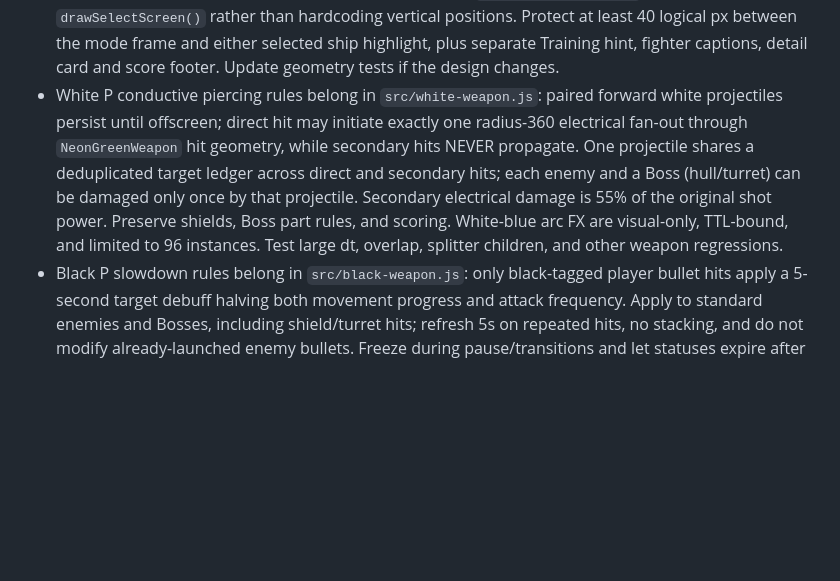
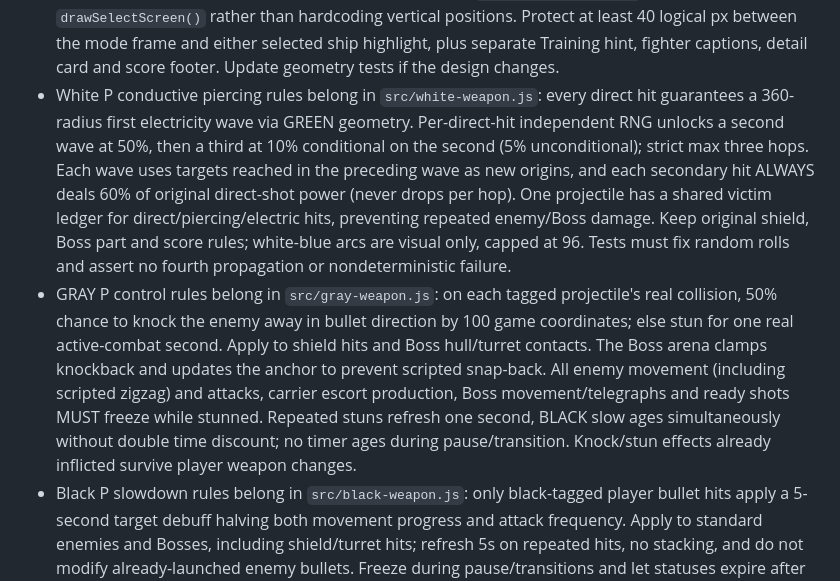
Before and after one commit to rushairer/NeonWings-Pan, a Markdown page: AGENTS.md, the part around the change. Rendered like a GitHub page; blank space fills up the shorter version.

```diff
--- a/AGENTS.md
+++ b/AGENTS.md
@@ -12,7 +12,8 @@
 - Prefer dependency-free static delivery while the v23 foundation is being stabilized; new build dependencies require a documented rationale.
 - Keep game content and platform helpers separate. Do not mix UI/canvas resize calculations with combat simulation logic.
 - The 1280x960 fighter/mode selector layout is defined in `src/select-layout.js`; use it from `drawSelectScreen()` rather than hardcoding vertical positions. Protect at least 40 logical px between the mode frame and either selected ship highlight, plus separate Training hint, fighter captions, detail card and score footer. Update geometry tests if the design changes.
-- White P conductive piercing rules belong in `src/white-weapon.js`: paired forward white projectiles persist until offscreen; direct hit may initiate exactly one radius-360 electrical fan-out through `NeonGreenWeapon` hit geometry, while secondary hits NEVER propagate. One projectile shares a deduplicated target ledger across direct and secondary hits; each enemy and a Boss (hull/turret) can be damaged only once by that projectile. Secondary electrical damage is 55% of the original shot power. Preserve shields, Boss part rules, and scoring. White-blue arc FX are visual-only, TTL-bound, and limited to 96 instances. Test large dt, overlap, splitter children, and other weapon regressions.
+- White P conductive piercing rules belong in `src/white-weapon.js`: every direct hit guarantees a 360-radius first electricity wave via GREEN geometry. Per-direct-hit independent RNG unlocks a second wave at 50%, then a third at 10% conditional on the second (5% unconditional); strict max three hops. Each wave uses targets reached in the preceding wave as new origins, and each secondary hit ALWAYS deals 60% of original direct-shot power (never drops per hop). One projectile has a shared victim ledger for direct/piercing/electric hits, preventing repeated enemy/Boss damage. Keep original shield, Boss part and score rules; white-blue arcs are visual only, capped at 96. Tests must fix random rolls and assert no fourth propagation or nondeterministic failure.
+- GRAY P control rules belong in `src/gray-weapon.js`: on each tagged projectile's real collision, 50% chance to knock the enemy away in bullet direction by 100 game coordinates; else stun for one real active-combat second. Apply to shield hits and Boss hull/turret contacts. The Boss arena clamps knockback and updates the anchor to prevent scripted snap-back. All enemy movement (including scripted zigzag) and attacks, carrier escort production, Boss movement/telegraphs and ready shots MUST freeze while stunned. Repeated stuns refresh one second, BLACK slow ages simultaneously without double time discount; no timer ages during pause/transition. Knock/stun effects already inflicted survive player weapon changes.
 - Black P slowdown rules belong in `src/black-weapon.js`: only black-tagged player bullet hits apply a 5-second target debuff halving both movement progress and attack frequency. Apply to standard enemies and Bosses, including shield/turret hits; refresh 5s on repeated hits, no stacking, and do not modify already-launched enemy bullets. Freeze during pause/transitions and let statuses expire after switching to other weapons. While active, draw blue glow as visuals only, without extra damage or particles. Protect all weapon colors and Boss state machines with tests.
 - Green P timing/hit geometry belongs in `src/green-weapon.js`: passive glowing radius-360 ring, exactly 2 HP per global 0.4-second pulse for each intersecting enemy or Boss hull during active combat (5 HP/s per target), no requirement to hold fire. The global pulse clock starts from equipping green and advances without targets; enemy contact/entry/exit must never start or reset it. Ordinary shots must exactly match blue Lv.1 starting bullets and cadence regardless of overall weapon level, without blue-only upgrades/Overdrive lance. Use normal damage pipelines; freeze across pause/transitions, reset timer on weapon switch, and protect RED stars/other weapons against regressions.
 - Red P special/timing/star rules belong in `src/red-weapon.js`: two normal parallel lines, 0.4s rest after 5 + stars volleys, 10% chance per ordinary volley (no overlap), exactly 250 shots within ±10° over 3s of active combat, star gained only on completion (max 5). Keep red stars across weapon swaps, subtract only for HP-damaging hits, never change other weapon cadence. Protect these invariants with unit and browser integration tests.
```
Also changed, not shown: README.md (+18 -1 lines), ROADMAP.md (+12 -0 lines).
